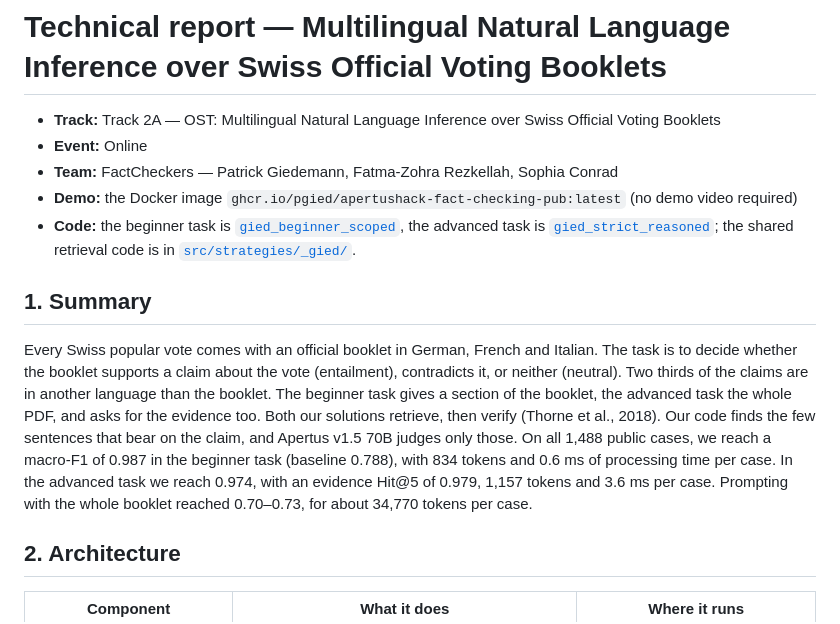
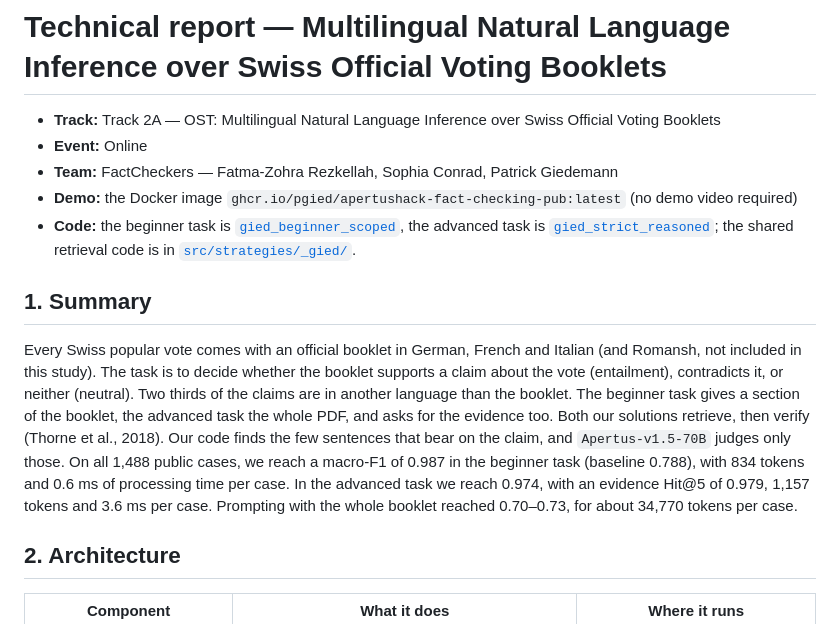
Before and after one commit to pgied/apertushack-fact-checking-pub, a Markdown page: track_2a/technical_report.md, the part around one of its changes. GitHub-like rendering.

```diff
--- a/track_2a/technical_report.md
+++ b/track_2a/technical_report.md
@@ -2,13 +2,13 @@
 
 - **Track:** Track 2A — OST: Multilingual Natural Language Inference over Swiss Official Voting Booklets
 - **Event:** Online
-- **Team:** FactCheckers — Patrick Giedemann, Fatma-Zohra Rezkellah, Sophia Conrad
+- **Team:** FactCheckers — Fatma-Zohra Rezkellah, Sophia Conrad, Patrick Giedemann
 - **Demo:** the Docker image `ghcr.io/pgied/apertushack-fact-checking-pub:latest` (no demo video required)
 - **Code:** the beginner task is [`gied_beginner_scoped`](src/strategies/gied_beginner_scoped/strategy.py), the advanced task is [`gied_strict_reasoned`](src/strategies/gied_strict_reasoned/strategy.py); the shared retrieval code is in [`src/strategies/_gied/`](src/strategies/_gied/).
 
 ## 1. Summary
 
-Every Swiss popular vote comes with an official booklet in German, French and Italian. The task is to decide whether the booklet supports a claim about the vote (entailment), contradicts it, or neither (neutral). Two thirds of the claims are in another language than the booklet. The beginner task gives a section of the booklet, the advanced task the whole PDF, and asks for the evidence too. Both our solutions retrieve, then verify (Thorne et al., 2018). Our code finds the few sentences that bear on the claim, and Apertus v1.5 70B judges only those. On all 1,488 public cases, we reach a macro-F1 of 0.987 in the beginner task (baseline 0.788), with 834 tokens and 0.6 ms of processing time per case. In the advanced task we reach 0.974, with an evidence Hit@5 of 0.979, 1,157 tokens and 3.6 ms per case. Prompting with the whole booklet reached 0.70–0.73, for about 34,770 tokens per case.
+Every Swiss popular vote comes with an official booklet in German, French and Italian (and Romansh, not included in this study). The task is to decide whether the booklet supports a claim about the vote (entailment), contradicts it, or neither (neutral). Two thirds of the claims are in another language than the booklet. The beginner task gives a section of the booklet, the advanced task the whole PDF, and asks for the evidence too. Both our solutions retrieve, then verify (Thorne et al., 2018). Our code finds the few sentences that bear on the claim, and `Apertus-v1.5-70B` judges only those. On all 1,488 public cases, we reach a macro-F1 of 0.987 in the beginner task (baseline 0.788), with 834 tokens and 0.6 ms of processing time per case. In the advanced task we reach 0.974, with an evidence Hit@5 of 0.979, 1,157 tokens and 3.6 ms per case. Prompting with the whole booklet reached 0.70–0.73, for about 34,770 tokens per case.
 
 ## 2. Architecture
 
```
Also changed, not shown: other parts of track_2a/technical_report.md (+32 -31 lines).
